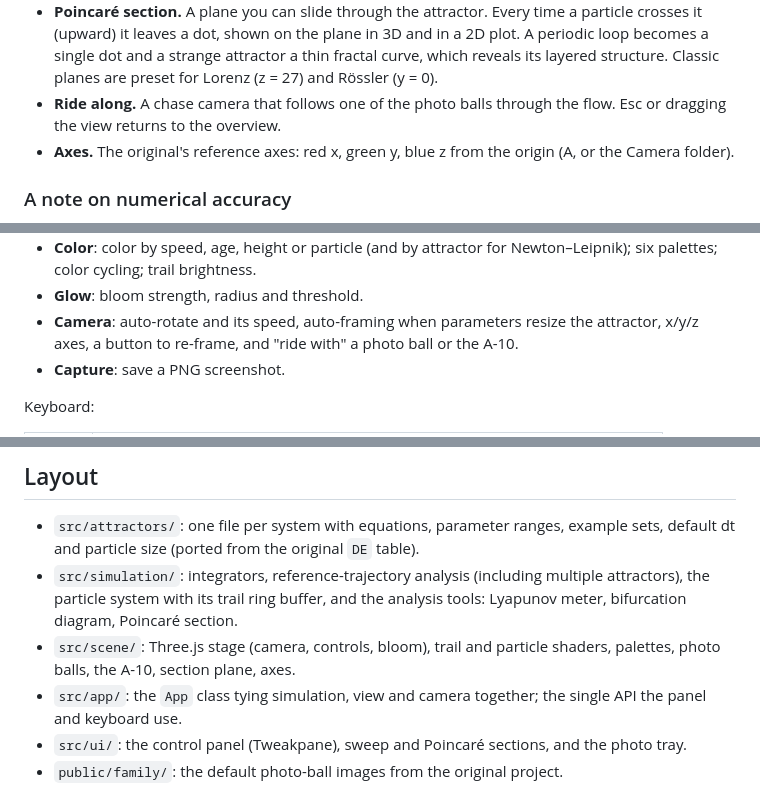
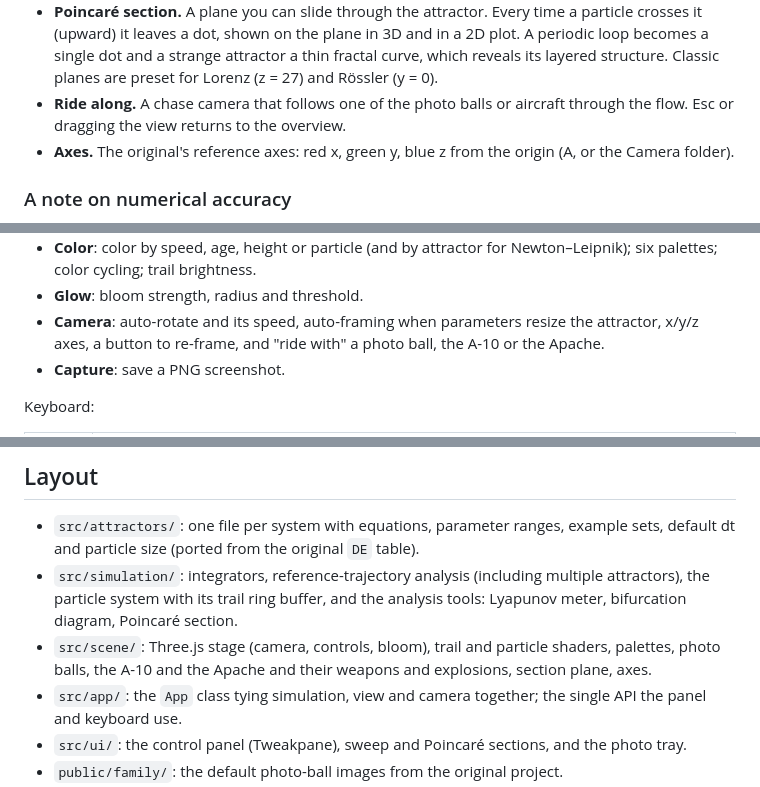
Before and after one commit to pmiloslavsky/strange_attractor_visualizer, a Markdown page: README.md, 3 parts joined by grey strips. GitHub-like rendering.

```diff
--- a/README.md
+++ b/README.md
@@ -84,8 +85,8 @@ chaotic:
   in a 2D plot. A periodic loop becomes a single dot and a strange attractor a
   thin fractal curve, which reveals its layered structure. Classic planes are
   preset for Lorenz (z = 27) and Rössler (y = 0).
-- **Ride along.** A chase camera that follows one of the photo balls through
-  the flow. Esc or dragging the view returns to the overview.
+- **Ride along.** A chase camera that follows one of the photo balls or
+  aircraft through the flow. Esc or dragging the view returns to the overview.
 - **Axes.** The original's reference axes: red x, green y, blue z from the
   origin (A, or the Camera folder).
 
@@ -126,7 +127,7 @@ The control panel (a side panel on desktop, a pull-up sheet on phones) has:
 - **Glow**: bloom strength, radius and threshold.
 - **Camera**: auto-rotate and its speed, auto-framing when parameters resize
   the attractor, x/y/z axes, a button to re-frame, and "ride with" a photo
-  ball or the A-10.
+  ball, the A-10 or the Apache.
 - **Capture**: save a PNG screenshot.
 
 Keyboard:
@@ -189,7 +204,8 @@ npm run build    # static output in dist/
   multiple attractors), the particle system with its trail ring buffer, and
   the analysis tools: Lyapunov meter, bifurcation diagram, Poincaré section.
 - `src/scene/`: Three.js stage (camera, controls, bloom), trail and particle
-  shaders, palettes, photo balls, the A-10, section plane, axes.
+  shaders, palettes, photo balls, the A-10 and the Apache and their weapons
+  and explosions, section plane, axes.
 - `src/app/`: the `App` class tying simulation, view and camera together; the
   single API the panel and keyboard use.
 - `src/ui/`: the control panel (Tweakpane), sweep and Poincaré sections, and
```
Also changed, not shown: other parts of README.md (+32 -17 lines), docs/screenshots/a10-cannon.jpg (added), docs/screenshots/apache-missiles.jpg (added), 12 other files.
